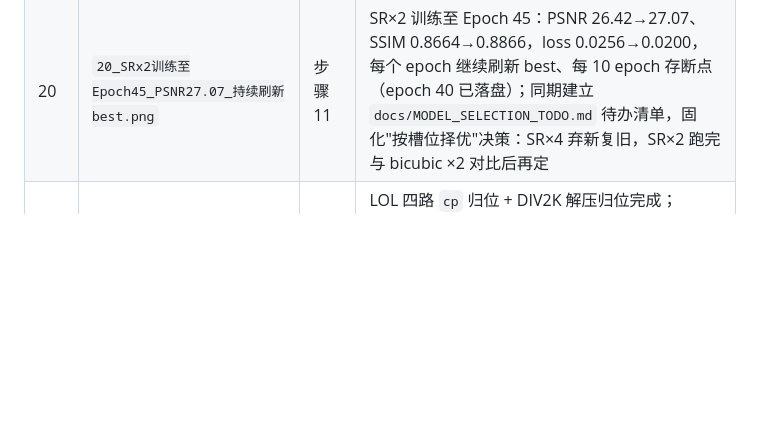
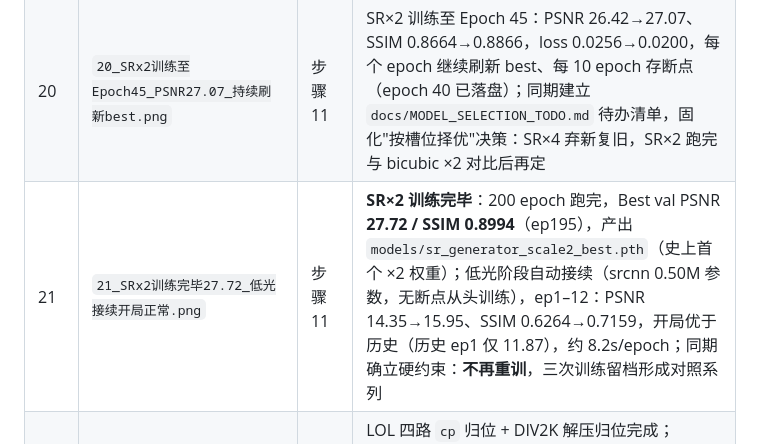
Before and after one commit to ElijahZhao/pixelforge-image-restoration-, a Markdown page: docs/autodl_screenshots/README.md, the part around the change. Rendered like a GitHub page; blank space fills up the shorter version.

Commit message:
docs: 留档截图 21（SRx2 训完 27.72 史上首个 x2 权重；低光开局优于历史）；确立不再重训约束与三次训练对照系列

```diff
--- a/docs/autodl_screenshots/README.md
+++ b/docs/autodl_screenshots/README.md
@@ -25,6 +25,7 @@
 | 18 | `18_SRx4完成但仅23.34_发现batch16问题_SRx2接续中.png` | 步骤 11 | SR×4 200 epoch 跑完，但 Best val PSNR 仅 **23.34** / SSIM 0.727，远低于历史同口径 27.39 / 0.819（epoch 101）；对比历史日志定位根因：脚本默认 `BATCH=16`，历史训练用 `batch_size 8`——每 epoch 优化步数减半（50 vs 100）导致欠训练；SR×2 已自动接续（epoch 1）。截图含无害的 cuDNN plan UserWarning |
 | 19 | `19_SRx2训练至Epoch30_PSNR26.67_连续刷新best_每10ep存断点.png` | 步骤 11 | SR×2（新训练槽位，历史上从未训过、一直回退 bicubic）训练至 Epoch 30：PSNR 25.13→26.67、SSIM 0.8158→0.8723，loss 0.0365→0.0231，**每 epoch 刷新 best、每 10 epoch 存断点**；决定采用"按槽位择优"策略：SR×4 槽位沿用旧模型（backup_old/），SR×2/低光视新模型表现取舍 |
 | 20 | `20_SRx2训练至Epoch45_PSNR27.07_持续刷新best.png` | 步骤 11 | SR×2 训练至 Epoch 45：PSNR 26.42→27.07、SSIM 0.8664→0.8866，loss 0.0256→0.0200，每个 epoch 继续刷新 best、每 10 epoch 存断点（epoch 40 已落盘）；同期建立 `docs/MODEL_SELECTION_TODO.md` 待办清单，固化"按槽位择优"决策：SR×4 弃新复旧，SR×2 跑完与 bicubic ×2 对比后再定 |
+| 21 | `21_SRx2训练完毕27.72_低光接续开局正常.png` | 步骤 11 | **SR×2 训练完毕**：200 epoch 跑完，Best val PSNR **27.72 / SSIM 0.8994**（ep195），产出 `models/sr_generator_scale2_best.pth`（史上首个 ×2 权重）；低光阶段自动接续（srcnn 0.50M 参数，无断点从头训练），ep1–12：PSNR 14.35→15.95、SSIM 0.6264→0.7159，开局优于历史（历史 ep1 仅 11.87），约 8.2s/epoch；同期确立硬约束：**不再重训**，三次训练留档形成对照系列 |
 | 14 | `14_数据归位完成_结构校验全过_800_100_485_15.png` | 步骤 8–9 | LOL 四路 `cp` 归位 + DIV2K 解压归位完成；`download_data.sh --check` 输出**六个 `[有]`：800 / 100 / 485 / 485 / 15 / 15**，全部达标，**数据准备阶段完成**，脚本提示可跑 `eval_baseline.py` 评估基线 |
 
 ## 关键佐证点
```
Also changed, not shown: docs/MODEL_SELECTION_TODO.md (+18 -2 lines), docs/autodl_screenshots/21_SRx2训练完毕27.72_低光接续开局正常.png (added).
